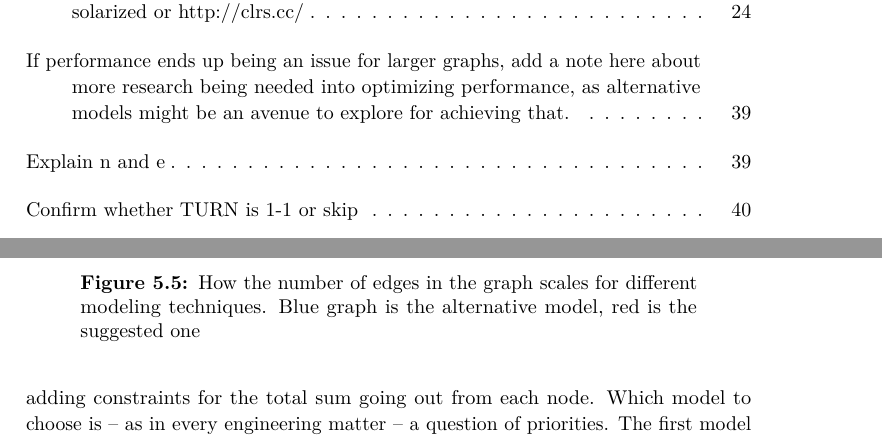
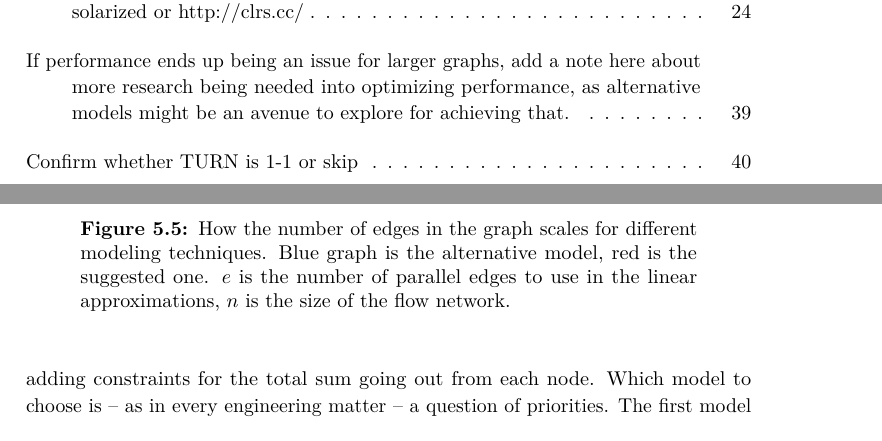
Before and after one commit to thusoy/hybrid-video-topology, a LaTeX thesis (main.tex, which reads chapters/suggested_solution.tex): two parts of pages 1 and 63 of 94, joined at a grey line, cut so that both start at the same text. Compiled offline with pdfLaTeX.

Commit message:
Explain e and n

```diff
--- a/chapters/suggested_solution.tex
+++ b/chapters/suggested_solution.tex
@@ -189,6 +189,6 @@ One alternative way to model the problem, is to skip the node splitting step of
         \addlegendentry{$n(n-1) + 2en, e=4$ }
         \end{axis}
     \end{tikzpicture}
-    \caption{How the number of edges in the graph scales for different modeling techniques. Blue graph is the alternative model, red is the suggested one}
+    \caption{How the number of edges in the graph scales for different modeling techniques. Blue graph is the alternative model, red is the suggested one. $e$ is the number of parallel edges to use in the linear approximations, $n$ is the size of the flow network.}
     \label{fig:model-scaling}
 \end{figure}
```
Also changed, not shown: chapters/suggested_solution.tex (1 more changed lines).
